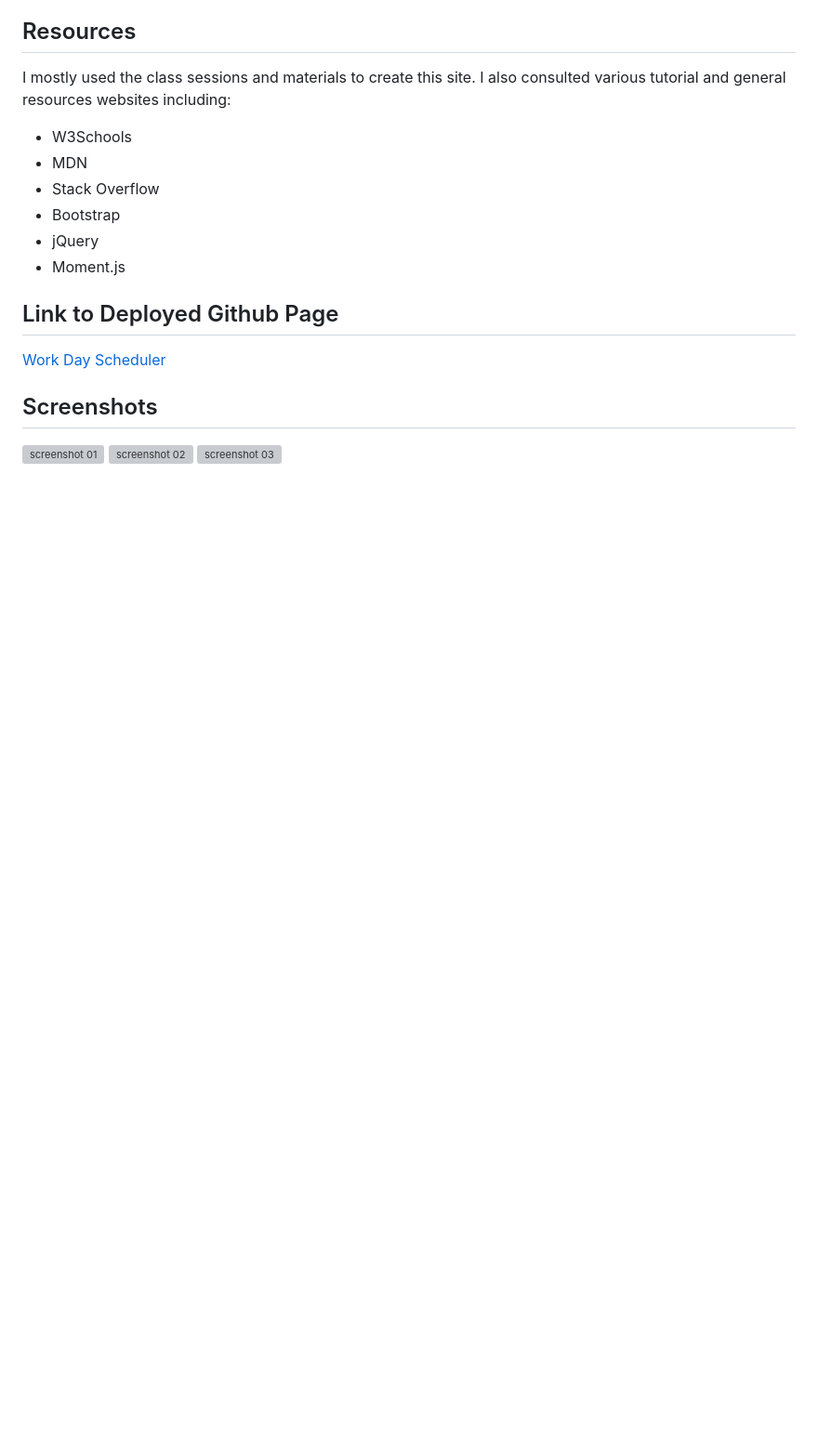
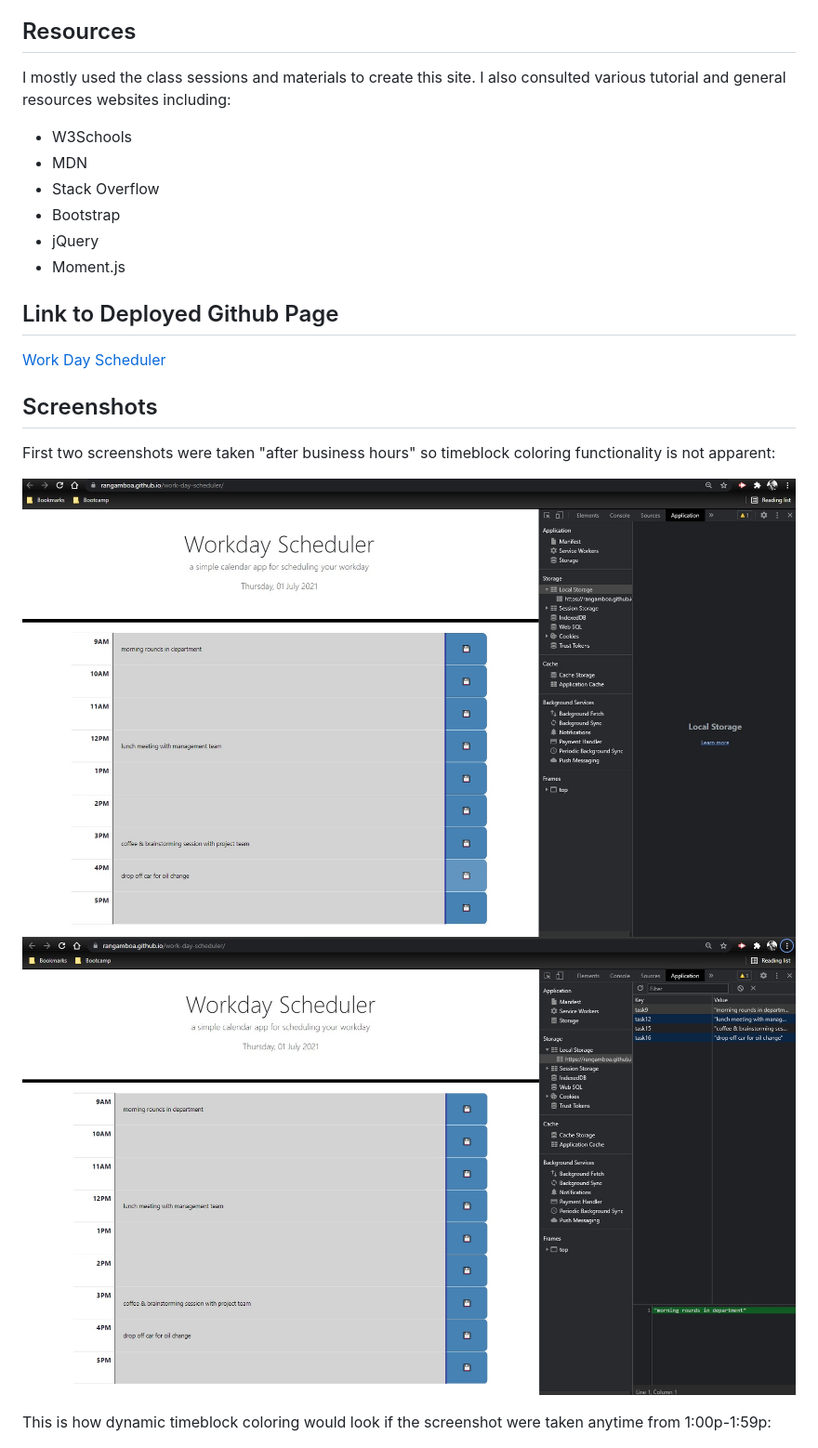
Before and after one commit to rangamboa/work-day-scheduler, a Markdown page: README.md, the part around the change. Shown at 93% size. Rendered like a GitHub page; pictures changed too: assets/work-day-scheduler-screenshot-01.jpg (added), assets/work-day-scheduler-screenshot-02.jpg (added); blank space fills up the shorter version; grey boxes are pictures that could not be loaded.

Commit message:
taking screenshots and further README.md editing

```diff
--- a/README.md
+++ b/README.md
@@ -29,8 +29,13 @@ I mostly used the class sessions and materials to create this site. I also consu
 
 ## Screenshots
 
+First two screenshots were taken "after business hours" so timeblock coloring functionality is not apparent:
+
 ![screenshot 01](assets/work-day-scheduler-screenshot-01.jpg)
 ![screenshot 02](assets/work-day-scheduler-screenshot-02.jpg)
+
+This is how dynamic timeblock coloring would look if the screenshot were taken anytime from 1:00p-1:59p:
+
 ![screenshot 03](assets/work-day-scheduler-screenshot-03.jpg)
 - - -
 © 2021 Ran Gamboa
```
Also changed, not shown: assets/work-day-scheduler-screenshot-03.jpg (added), 1 other file.
